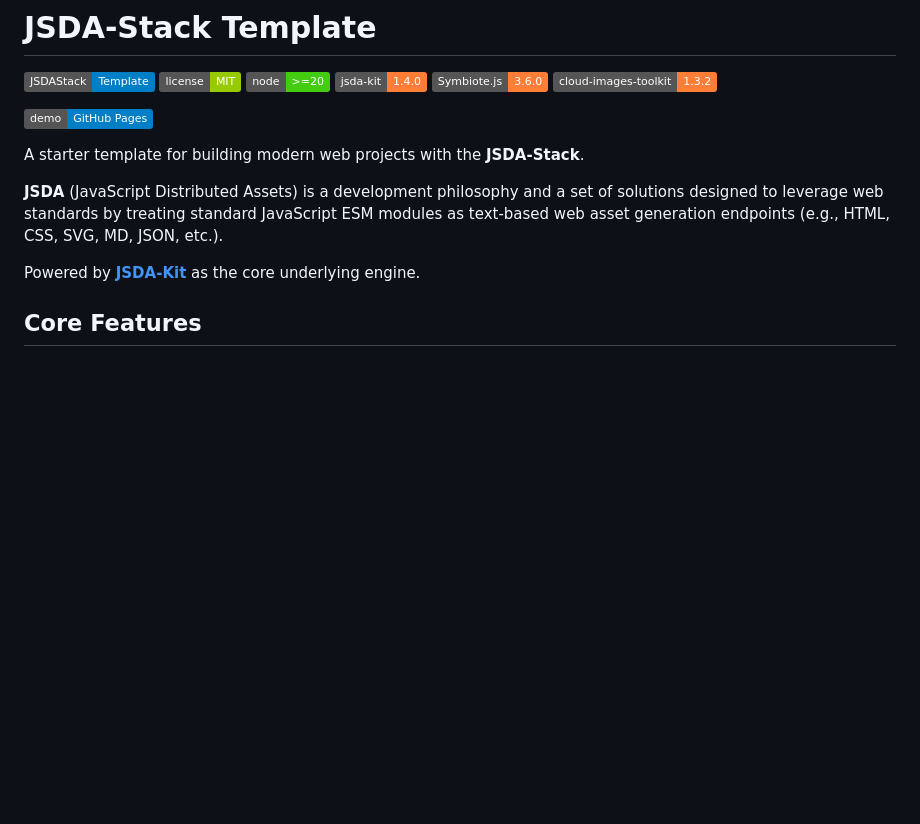
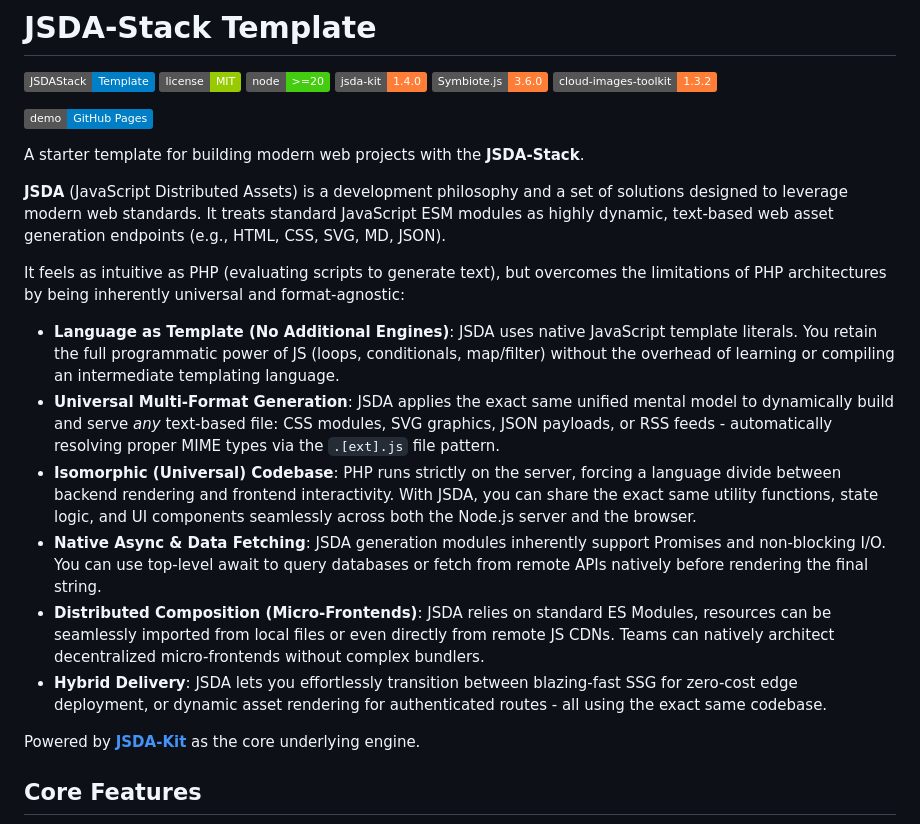
Before and after one commit to rnd-pro/jsda-template, a Markdown page: README.md, the part around the change. GitHub-like rendering; badges without logos; blank space fills up the shorter version.

Commit message:
docs: expand README to detail JSDA philosophy and core technical benefits

```diff
--- a/README.md
+++ b/README.md
@@ -11,7 +11,16 @@
 
 A starter template for building modern web projects with the **JSDA-Stack**.
 
-**JSDA** (JavaScript Distributed Assets) is a development philosophy and a set of solutions designed to leverage web standards by treating standard JavaScript ESM modules as text-based web asset generation endpoints (e.g., HTML, CSS, SVG, MD, JSON, etc.).
+**JSDA** (JavaScript Distributed Assets) is a development philosophy and a set of solutions designed to leverage modern web standards. It treats standard JavaScript ESM modules as highly dynamic, text-based web asset generation endpoints (e.g., HTML, CSS, SVG, MD, JSON).
+
+It feels as intuitive as PHP (evaluating scripts to generate text), but overcomes the limitations of PHP architectures by being inherently universal and format-agnostic:
+
+- **Language as Template (No Additional Engines)**: JSDA uses native JavaScript template literals. You retain the full programmatic power of JS (loops, conditionals, map/filter) without the overhead of learning or compiling an intermediate templating language.
+- **Universal Multi-Format Generation**: JSDA applies the exact same unified mental model to dynamically build and serve *any* text-based file: CSS modules, SVG graphics, JSON payloads, or RSS feeds - automatically resolving proper MIME types via the `.[ext].js` file pattern.
+- **Isomorphic (Universal) Codebase**: PHP runs strictly on the server, forcing a language divide between backend rendering and frontend interactivity. With JSDA, you can share the exact same utility functions, state logic, and UI components seamlessly across both the Node.js server and the browser.
+- **Native Async & Data Fetching**: JSDA generation modules inherently support Promises and non-blocking I/O. You can use top-level await to query databases or fetch from remote APIs natively before rendering the final string.
+- **Distributed Composition (Micro-Frontends)**: JSDA relies on standard ES Modules, resources can be seamlessly imported from local files or even directly from remote JS CDNs. Teams can natively architect decentralized micro-frontends without complex bundlers.
+- **Hybrid Delivery**: JSDA lets you effortlessly transition between blazing-fast SSG for zero-cost edge deployment, or dynamic asset rendering for authenticated routes - all using the exact same codebase.
 
 Powered by **[JSDA-Kit](https://github.com/rnd-pro/jsda-kit)** as the core underlying engine.
 
```
